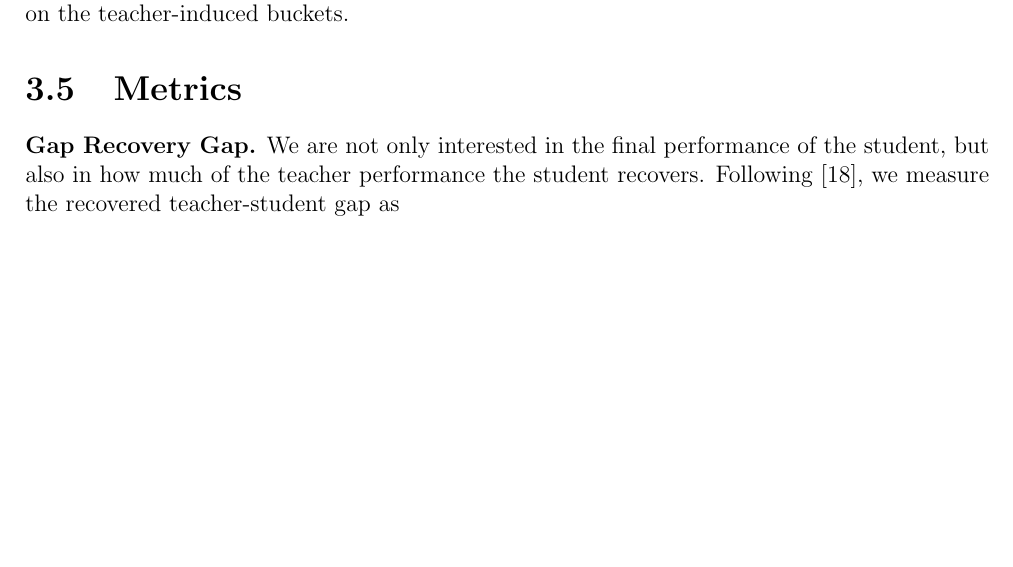
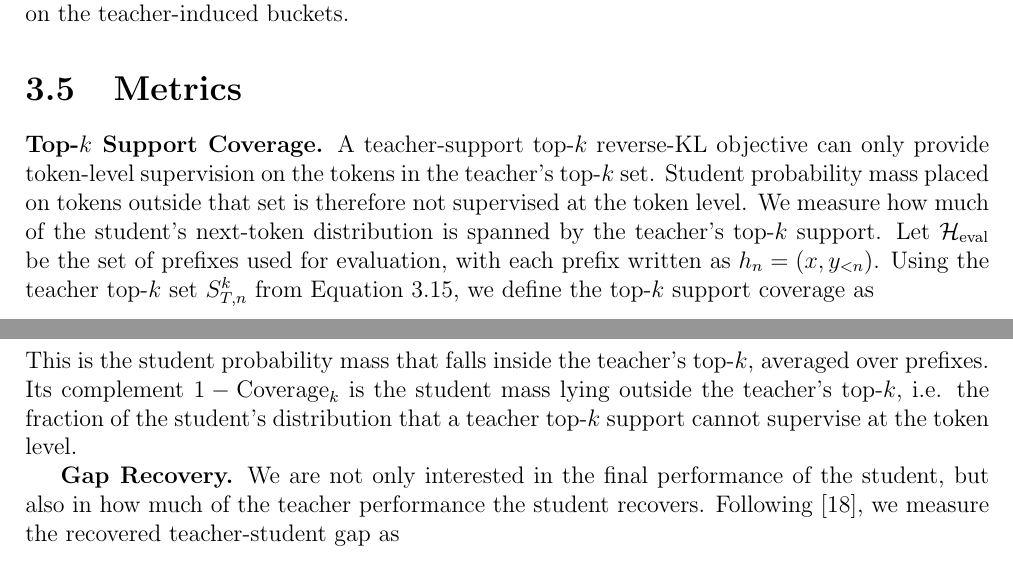
Before and after one commit to cmpatino/msc-thesis, a LaTeX thesis (main.tex, which reads sections/methods.tex): part of page 16 of 37 before the commit and two parts of pages 16 and 17 of 38 after it, the two joined at a grey line, cut so that both start at the same text, the shorter picture padded with empty space. Compiled offline with pdfLaTeX.

Commit message:
Add coverage metric definition

```diff
--- a/sections/methods.tex
+++ b/sections/methods.tex
@@ -285,4 +285,6 @@ TS-RKL is not the standard top-$k$ reverse KL in Equation~\ref{eq:topk_reverse_k
 \section{Metrics}
 \label{sec:metrics}
 
-\textbf{Gap Recovery Gap.}
+\textbf{Top-$k$ Support Coverage.}
+A teacher-support top-$k$ reverse-KL objective can only provide token-level supervision on the tokens in the teacher's top-$k$ set. Student probability mass placed on tokens outside that set is therefore not supervised at the token level. We measure how much of the student's next-token distribution is spanned by the teacher's top-$k$ support. Let $\mathcal{H}_{\mathrm{eval}}$ be the set of prefixes used for evaluation, with each prefix written as $h_n=(x,y_{<n})$. Using the teacher top-$k$ set $S_{T,n}^{k}$ from Equation~\ref{eq:topk_sets}, we define the top-$k$ support coverage as
+\begin{equation}
@@ -289,3 +299,6 @@ TS-RKL is not the standard top-$k$ reverse KL in Equation~\ref{eq:topk_reverse_k
+This is the student probability mass that falls inside the teacher's top-$k$, averaged over prefixes. Its complement $1-\mathrm{Coverage}_{k}$ is the student mass lying outside the teacher's top-$k$, i.e. the fraction of the student's distribution that a teacher top-$k$ support cannot supervise at the token level.
+
+\textbf{Gap Recovery.}
 We are not only interested in the final performance of the student, but also in how much of the teacher performance the student recovers. Following \cite{liRethinkingOnPolicyDistillation2026}, we measure the recovered teacher-student gap as
 \begin{equation}
 \mathrm{GapRecovery}
```
Also changed, not shown: sections/methods.tex (8 more changed lines).
